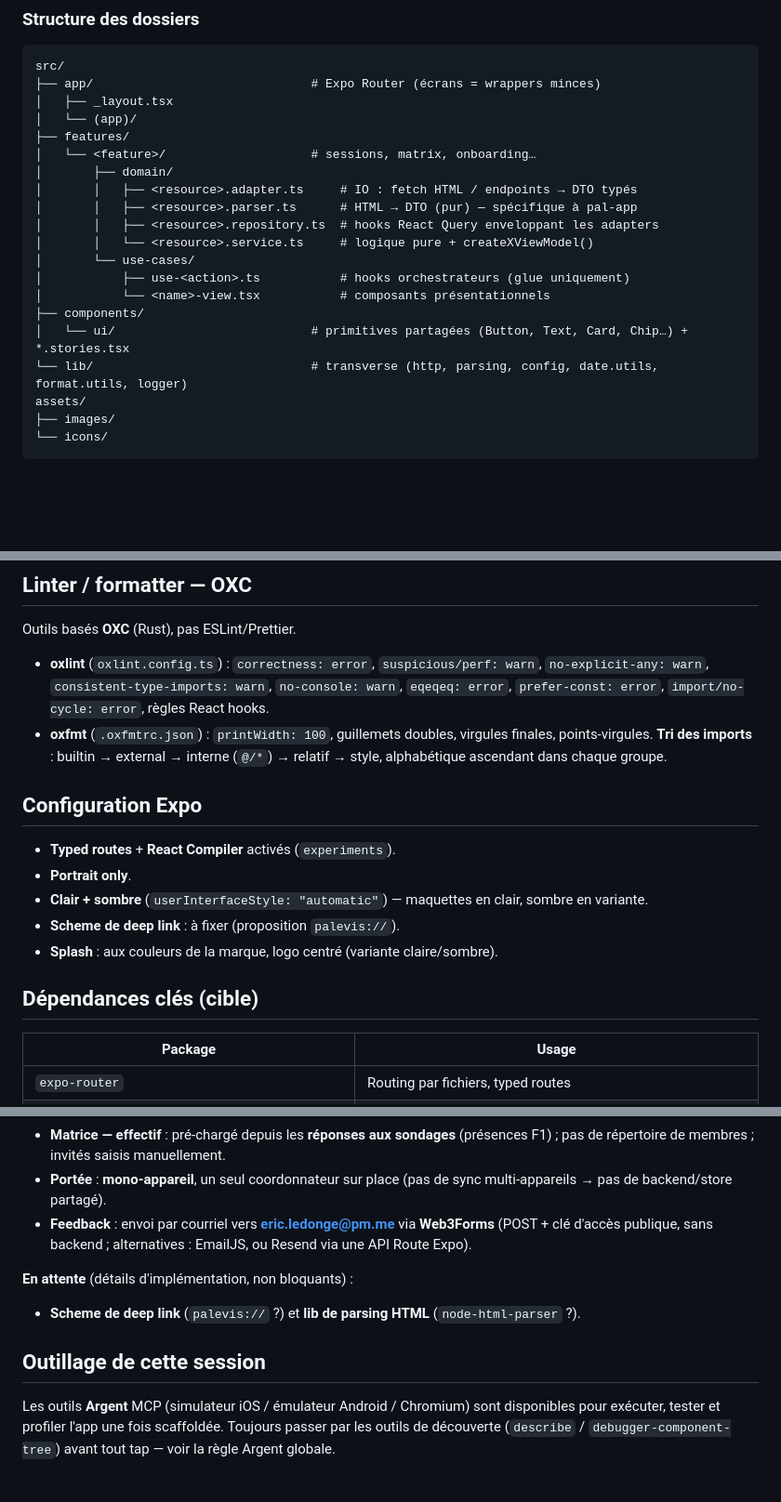
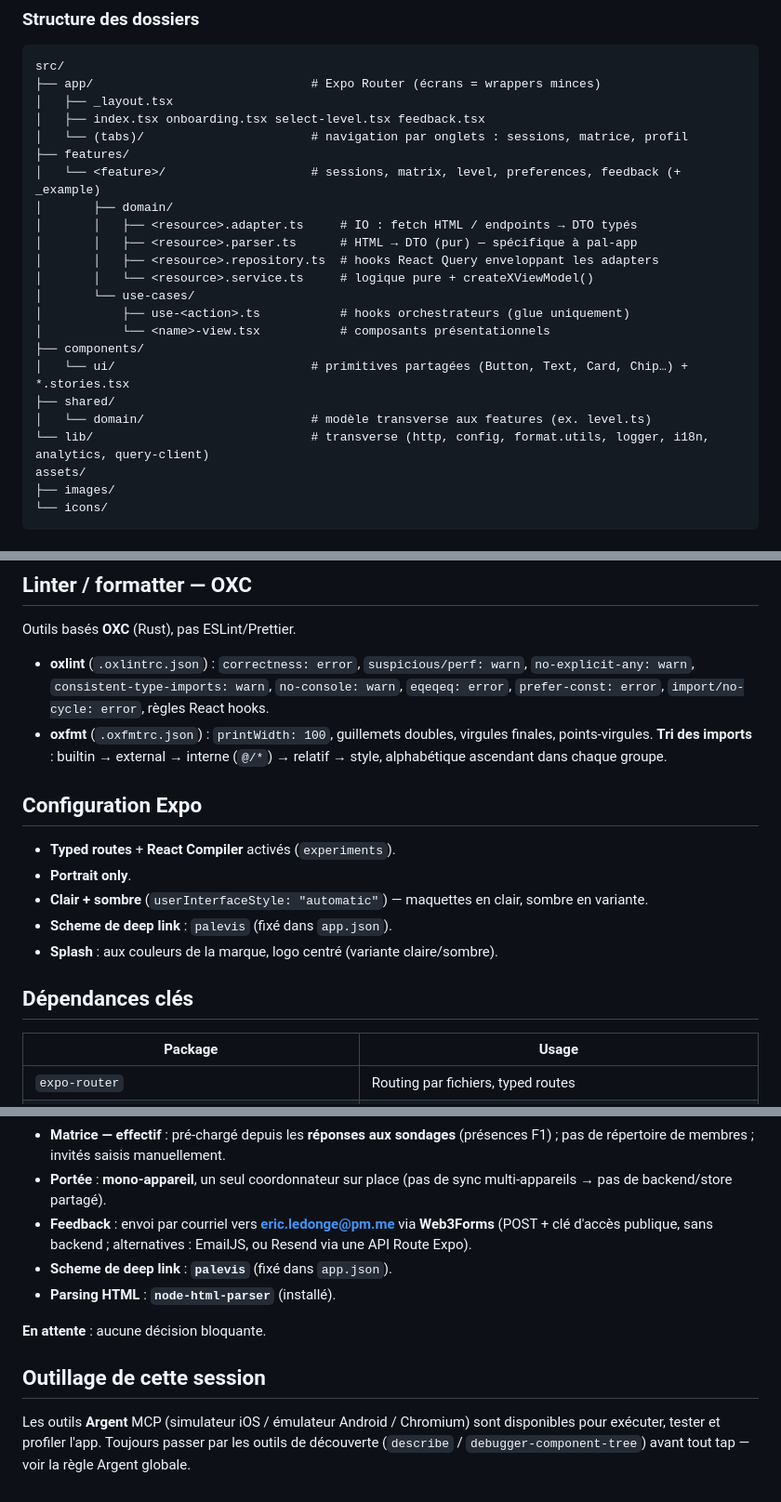
Before and after one commit to ericledonge/pal-app, a Markdown page: CLAUDE.md, 3 parts joined by grey strips. Shown at 93% size. Rendered like a GitHub page; blank space fills up the shorter version.

Commit message:
docs: met à jour CLAUDE.md pour refléter le scaffolding en place
Co-Authored-By: Claude Opus 4.8 <noreply@anthropic.com>

```diff
--- a/CLAUDE.md
+++ b/CLAUDE.md
@@ -61,9 +61,10 @@ React Native + Expo (SDK récent, **typed routes** + **React Compiler** activés
 src/
 ├── app/                              # Expo Router (écrans = wrappers minces)
 │   ├── _layout.tsx
-│   └── (app)/
+│   ├── index.tsx onboarding.tsx select-level.tsx feedback.tsx
+│   └── (tabs)/                       # navigation par onglets : sessions, matrice, profil
 ├── features/
-│   └── <feature>/                    # sessions, matrix, onboarding…
+│   └── <feature>/                    # sessions, matrix, level, preferences, feedback (+ _example)
 │       ├── domain/
 │       │   ├── <resource>.adapter.ts     # IO : fetch HTML / endpoints → DTO typés
 │       │   ├── <resource>.parser.ts      # HTML → DTO (pur) — spécifique à pal-app
@@ -74,7 +75,9 @@ src/
 │           └── <name>-view.tsx           # composants présentationnels
 ├── components/
 │   └── ui/                           # primitives partagées (Button, Text, Card, Chip…) + *.stories.tsx
-└── lib/                              # transverse (http, parsing, config, date.utils, format.utils, logger)
+├── shared/
+│   └── domain/                       # modèle transverse aux features (ex. level.ts)
+└── lib/                              # transverse (http, config, format.utils, logger, i18n, analytics, query-client)
 assets/
 ├── images/
 └── icons/
@@ -219,7 +222,7 @@ Voir un éventuel `docs/CODE-STYLE-REACT.md` à porter depuis PickleSync.
 
 Outils basés **OXC** (Rust), pas ESLint/Prettier.
 
-- **oxlint** (`oxlint.config.ts`) : `correctness: error`, `suspicious/perf: warn`, `no-explicit-any: warn`, `consistent-type-imports: warn`, `no-console: warn`, `eqeqeq: error`, `prefer-const: error`, `import/no-cycle: error`, règles React hooks.
+- **oxlint** (`.oxlintrc.json`) : `correctness: error`, `suspicious/perf: warn`, `no-explicit-any: warn`, `consistent-type-imports: warn`, `no-console: warn`, `eqeqeq: error`, `prefer-const: error`, `import/no-cycle: error`, règles React hooks.
 - **oxfmt** (`.oxfmtrc.json`) : `printWidth: 100`, guillemets doubles, virgules finales, points-virgules. **Tri des imports** : builtin → external → interne (`@/*`) → relatif → style, alphabétique ascendant dans chaque groupe.
 
 ## Configuration Expo
@@ -227,10 +230,10 @@ Outils basés **OXC** (Rust), pas ESLint/Prettier.
 - **Typed routes** + **React Compiler** activés (`experiments`).
 - **Portrait only**.
 - **Clair + sombre** (`userInterfaceStyle: "automatic"`) — maquettes en clair, sombre en variante.
-- **Scheme de deep link** : à fixer (proposition `palevis://`).
+- **Scheme de deep link** : `palevis` (fixé dans `app.json`).
 - **Splash** : aux couleurs de la marque, logo centré (variante claire/sombre).
 
-## Dépendances clés (cible)
+## Dépendances clés
 
 | Package | Usage |
 |---|---|
@@ -257,10 +260,11 @@ Outils basés **OXC** (Rust), pas ESLint/Prettier.
 - **Matrice — effectif** : pré-chargé depuis les **réponses aux sondages** (présences F1) ; pas de répertoire de membres ; invités saisis manuellement.
 - **Portée** : **mono-appareil**, un seul coordonnateur sur place (pas de sync multi-appareils → pas de backend/store partagé).
 - **Feedback** : envoi par courriel vers **eric.ledonge@pm.me** via **Web3Forms** (POST + clé d'accès publique, sans backend ; alternatives : EmailJS, ou Resend via une API Route Expo).
+- **Scheme de deep link** : **`palevis`** (fixé dans `app.json`).
+- **Parsing HTML** : **`node-html-parser`** (installé).
 
-**En attente** (détails d'implémentation, non bloquants) :
-- **Scheme de deep link** (`palevis://` ?) et **lib de parsing HTML** (`node-html-parser` ?).
+**En attente** : aucune décision bloquante.
 
 ## Outillage de cette session
 
-Les outils **Argent** MCP (simulateur iOS / émulateur Android / Chromium) sont disponibles pour exécuter, tester et profiler l'app une fois scaffoldée. Toujours passer par les outils de découverte (`describe` / `debugger-component-tree`) avant tout tap — voir la règle Argent globale.
+Les outils **Argent** MCP (simulateur iOS / émulateur Android / Chromium) sont disponibles pour exécuter, tester et profiler l'app. Toujours passer par les outils de découverte (`describe` / `debugger-component-tree`) avant tout tap — voir la règle Argent globale.
```
Also changed, not shown: other parts of CLAUDE.md (+6 -6 lines).
